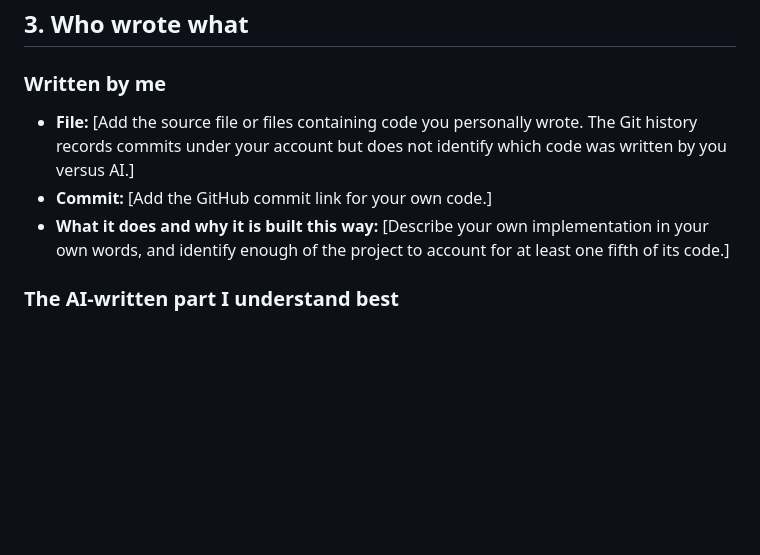
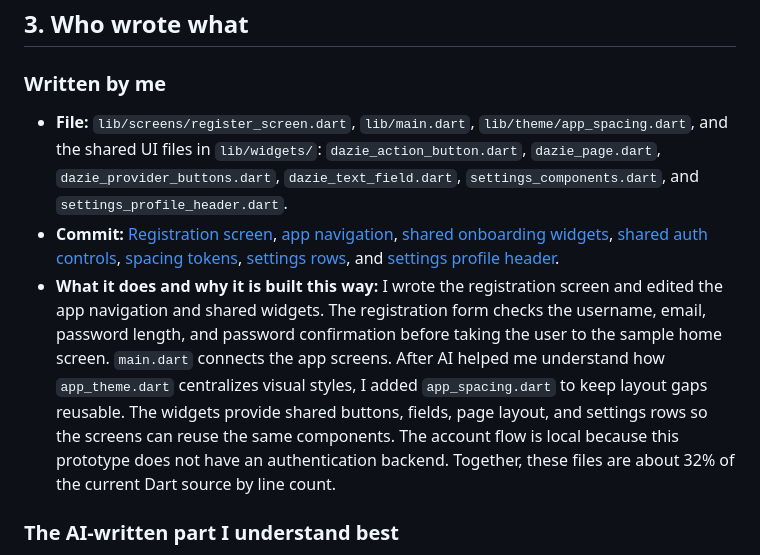
Before and after one commit to prinpami/Dazie, a Markdown page: AI-USAGE.md, the part around the change. GitHub-like rendering; blank space fills up the shorter version.

Commit message:
docs: record student implementation contribution

```diff
--- a/AI-USAGE.md
+++ b/AI-USAGE.md
@@ -84,9 +84,9 @@ looks exactly like what it is.
 
 ### Written by me
 
-- **File:** [Add the source file or files containing code you personally wrote. The Git history records commits under your account but does not identify which code was written by you versus AI.]
-- **Commit:** [Add the GitHub commit link for your own code.]
-- **What it does and why it is built this way:** [Describe your own implementation in your own words, and identify enough of the project to account for at least one fifth of its code.]
+- **File:** `lib/screens/register_screen.dart`, `lib/main.dart`, `lib/theme/app_spacing.dart`, and the shared UI files in `lib/widgets/`: `dazie_action_button.dart`, `dazie_page.dart`, `dazie_provider_buttons.dart`, `dazie_text_field.dart`, `settings_components.dart`, and `settings_profile_header.dart`.
+- **Commit:** [Registration screen](https://github.com/prinpami/Dazie/commit/6582ee1f5258358f5c98e295fc401bda2d0e1263), [app navigation](https://github.com/prinpami/Dazie/commit/ab364f75a5ab59085005c10869062dc98fedf278), [shared onboarding widgets](https://github.com/prinpami/Dazie/commit/056763bb326dfa99753ceb1aad1d9ff90aab87ef), [shared auth controls](https://github.com/prinpami/Dazie/commit/64dc4b10593a0f8afc093a8f1c784150b663f88e), [spacing tokens](https://github.com/prinpami/Dazie/commit/e51945c58836a1777e3b4577a3338d5f0237e02a), [settings rows](https://github.com/prinpami/Dazie/commit/51580b63aa24beaaa7159383b205f48769afb52f), and [settings profile header](https://github.com/prinpami/Dazie/commit/ddfaaa303fa0eaa3d437ba3c12bbddb15c31923d).
+- **What it does and why it is built this way:** I wrote the registration screen and edited the app navigation and shared widgets. The registration form checks the username, email, password length, and password confirmation before taking the user to the sample home screen. `main.dart` connects the app screens. After AI helped me understand how `app_theme.dart` centralizes visual styles, I added `app_spacing.dart` to keep layout gaps reusable. The widgets provide shared buttons, fields, page layout, and settings rows so the screens can reuse the same components. The account flow is local because this prototype does not have an authentication backend. Together, these files are about 32% of the current Dart source by line count.
 
 ### The AI-written part I understand best
 
```
